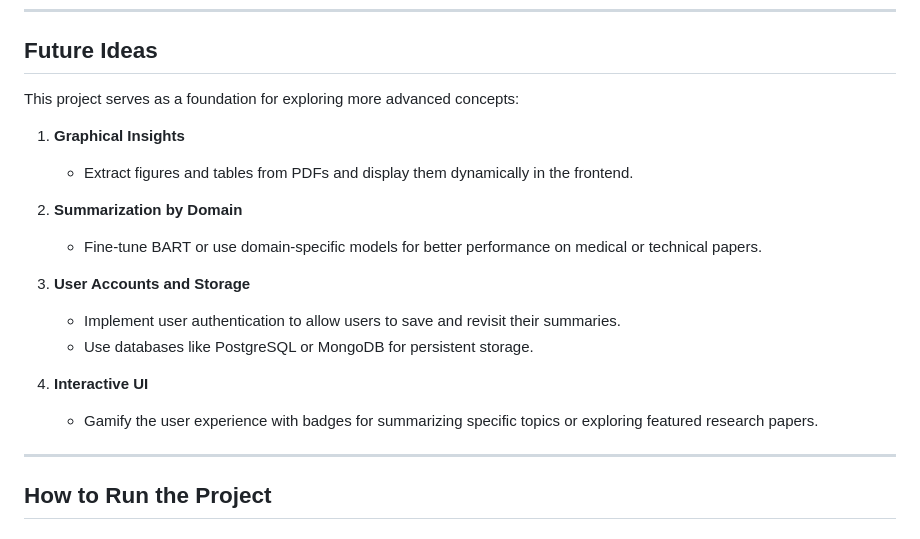
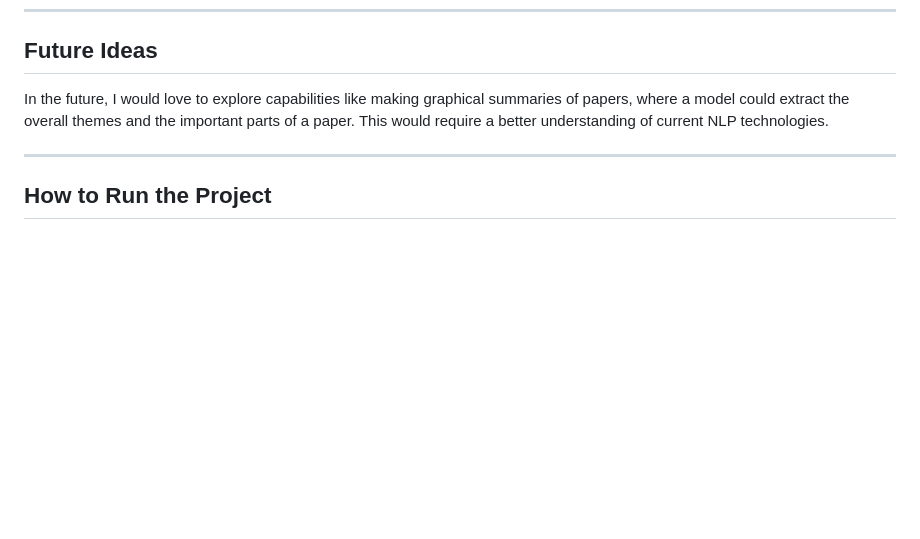
Before and after one commit to ahmxdd/research-paper-summarizer, a Markdown page: README.md, the part around the change. GitHub-like rendering; blank space fills up the shorter version.

```diff
--- a/README.md
+++ b/README.md
@@ -71,20 +71,7 @@ This project showcases a web application I developed that integrates advanced na
 
 ## **Future Ideas**
 
-This project serves as a foundation for exploring more advanced concepts:
-
-1. **Graphical Insights**
-   - Extract figures and tables from PDFs and display them dynamically in the frontend.
-
-2. **Summarization by Domain**
-   - Fine-tune BART or use domain-specific models for better performance on medical or technical papers.
-
-3. **User Accounts and Storage**
-   - Implement user authentication to allow users to save and revisit their summaries.
-   - Use databases like PostgreSQL or MongoDB for persistent storage.
-
-4. **Interactive UI**
-   - Gamify the user experience with badges for summarizing specific topics or exploring featured research papers.
+In the future, I would love to explore capabilities like making graphical summaries of papers, where a model could extract the overall themes and the important parts of a paper. This would require a better understanding of current NLP technologies.
 
 ---
 
```
